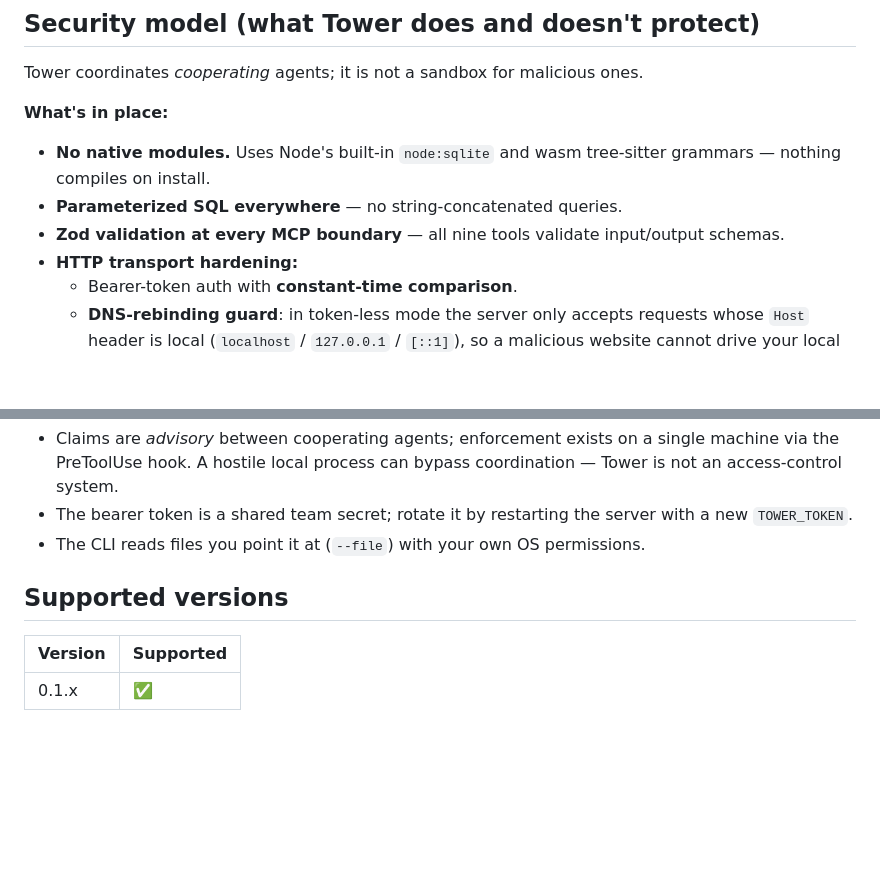
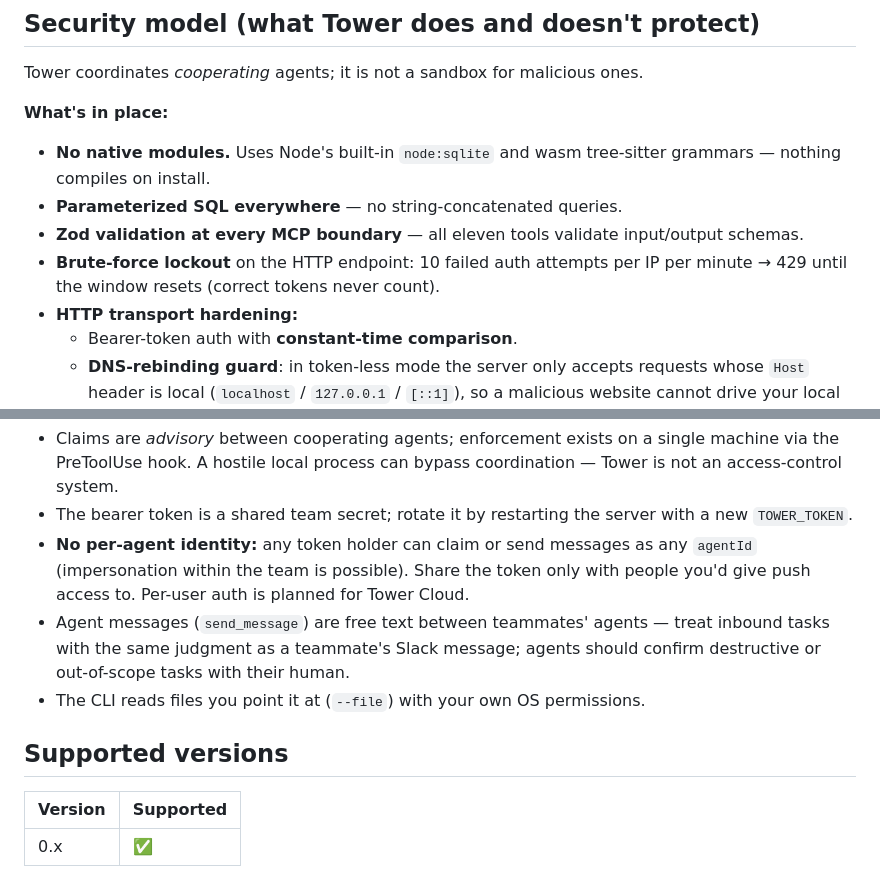
Before and after one commit to Rohanxmalik/Tower, a Markdown page: SECURITY.md, 2 parts joined by grey strips. Rendered like a GitHub page; blank space fills up the shorter version.

```diff
--- a/SECURITY.md
+++ b/SECURITY.md
@@ -15,7 +15,9 @@ Tower coordinates _cooperating_ agents; it is not a sandbox for malicious ones.
 - **No native modules.** Uses Node's built-in `node:sqlite` and wasm tree-sitter grammars —
   nothing compiles on install.
 - **Parameterized SQL everywhere** — no string-concatenated queries.
-- **Zod validation at every MCP boundary** — all nine tools validate input/output schemas.
+- **Zod validation at every MCP boundary** — all eleven tools validate input/output schemas.
+- **Brute-force lockout** on the HTTP endpoint: 10 failed auth attempts per IP per minute
+  → 429 until the window resets (correct tokens never count).
 - **HTTP transport hardening:**
   - Bearer-token auth with **constant-time comparison**.
   - **DNS-rebinding guard**: in token-less mode the server only accepts requests whose
@@ -35,10 +37,16 @@ Tower coordinates _cooperating_ agents; it is not a sandbox for malicious ones.
   an access-control system.
 - The bearer token is a shared team secret; rotate it by restarting the server with a new
   `TOWER_TOKEN`.
+- **No per-agent identity:** any token holder can claim or send messages as any `agentId`
+  (impersonation within the team is possible). Share the token only with people you'd
+  give push access to. Per-user auth is planned for Tower Cloud.
+- Agent messages (`send_message`) are free text between teammates' agents — treat inbound
+  tasks with the same judgment as a teammate's Slack message; agents should confirm
+  destructive or out-of-scope tasks with their human.
 - The CLI reads files you point it at (`--file`) with your own OS permissions.
 
 ## Supported versions
 
 | Version | Supported |
 | ------- | --------- |
-| 0.1.x   | ✅        |
+| 0.x     | ✅        |
```
Also changed, not shown: README.md (+20 -5 lines), docs/team.md (+27 -3 lines), site/board.png (added), 10 other files.
